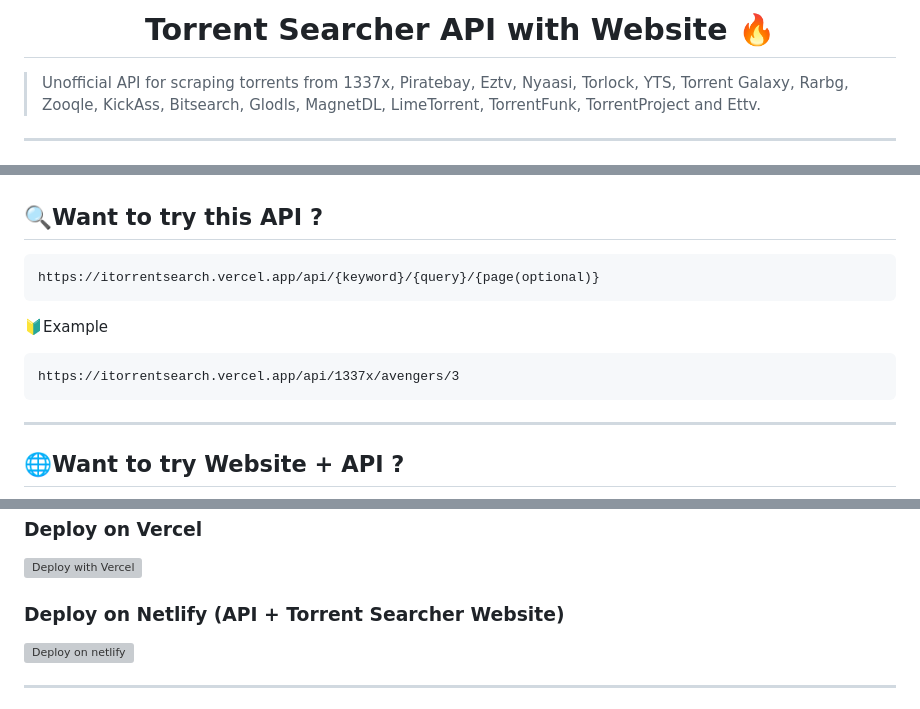
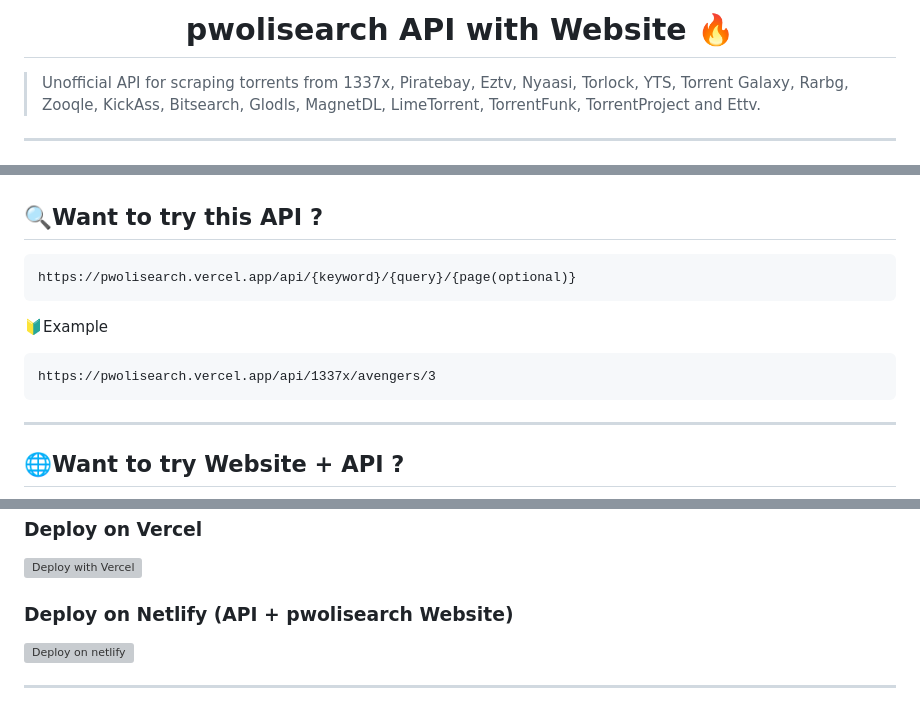
Before and after one commit to kuttydevil/pwolisearch, a Markdown page: README.md, 3 parts joined by grey strips. Drawn GitHub-style; grey boxes are pictures that could not be loaded.

````diff
--- a/README.md
+++ b/README.md
@@ -1,4 +1,4 @@
-<h1 align='center'>Torrent Searcher API with Website 🔥</h1>
+<h1 align='center'>pwolisearch API with Website 🔥</h1>
 
 
 
@@ -149,12 +149,12 @@ $ npm start
 ## 🔍Want to try this API ?
 
 ```
-https://itorrentsearch.vercel.app/api/{keyword}/{query}/{page(optional)}
+https://pwolisearch.vercel.app/api/{keyword}/{query}/{page(optional)}
 ```
 
 🔰Example
 ```
-https://itorrentsearch.vercel.app/api/1337x/avengers/3
+https://pwolisearch.vercel.app/api/1337x/avengers/3
 ```
 
 ---
@@ -179,7 +179,7 @@ You can fork the repo and deploy on VPS
 
 [![Deploy with Vercel](https://svgshare.com/i/dzC.svg)](https://vercel.com/new/clone?repository-url=https%3A%2F%2Fgithub.com%2Ftheriturajps%2FTorrent-Search-API%2Ftree%2Fvercel)
 
-### Deploy on Netlify (API + Torrent Searcher Website)
+### Deploy on Netlify (API + pwolisearch Website)
 
 [![Deploy on netlify](https://svgshare.com/i/dwj.svg)](https://github.com/theriturajps/Torrent-Search-API/tree/netlify)
 
````
Also changed, not shown: other parts of README.md (+18 -18 lines).
